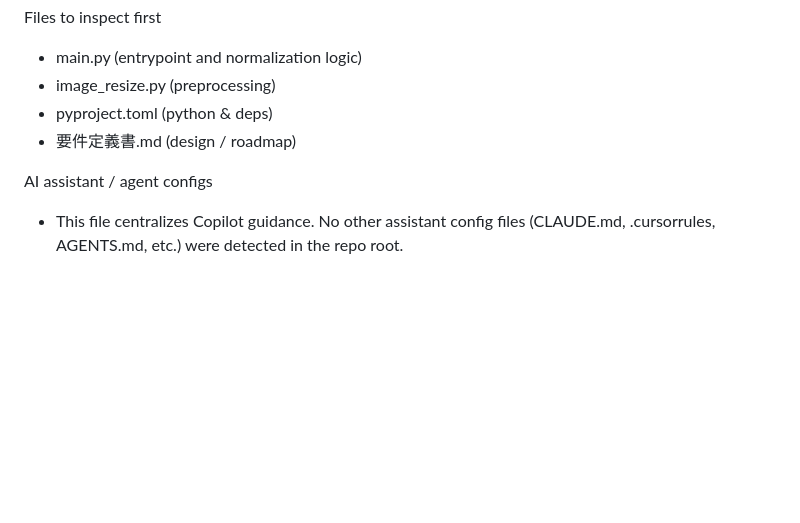
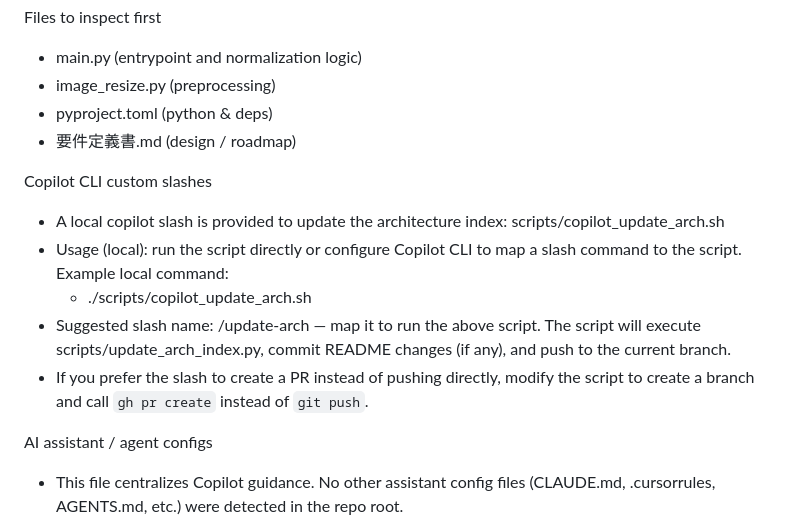
Before and after one commit to gensukeSpp/medical_expense_deducation_calc, a Markdown page: .github/copilot-instructions.md, the part around the change. Drawn GitHub-style; blank space fills up the shorter version.

Commit message:
docs: document /update-arch copilot slash wrapper

```diff
--- a/.github/copilot-instructions.md
+++ b/.github/copilot-instructions.md
@@ -56,6 +56,13 @@ Files to inspect first
 - pyproject.toml (python & deps)
 - 要件定義書.md (design / roadmap)
 
+Copilot CLI custom slashes
+- A local copilot slash is provided to update the architecture index: scripts/copilot_update_arch.sh
+- Usage (local): run the script directly or configure Copilot CLI to map a slash command to the script. Example local command:
+  - ./scripts/copilot_update_arch.sh
+- Suggested slash name: /update-arch — map it to run the above script. The script will execute scripts/update_arch_index.py, commit README changes (if any), and push to the current branch.
+- If you prefer the slash to create a PR instead of pushing directly, modify the script to create a branch and call `gh pr create` instead of `git push`.
+
 AI assistant / agent configs
 - This file centralizes Copilot guidance. No other assistant config files (CLAUDE.md, .cursorrules, AGENTS.md, etc.) were detected in the repo root.
 
```
